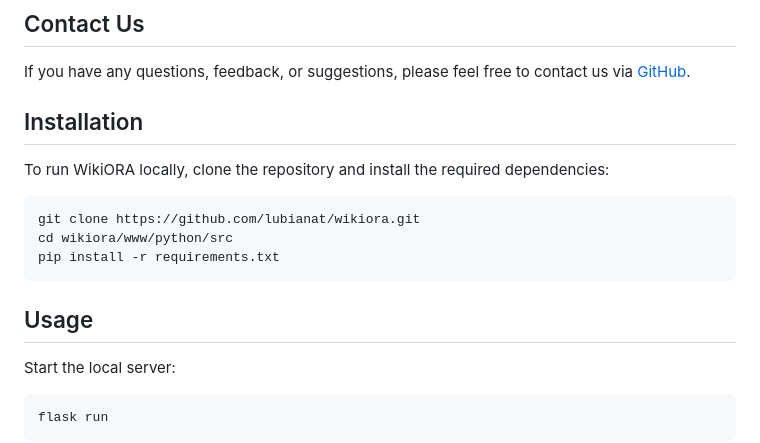
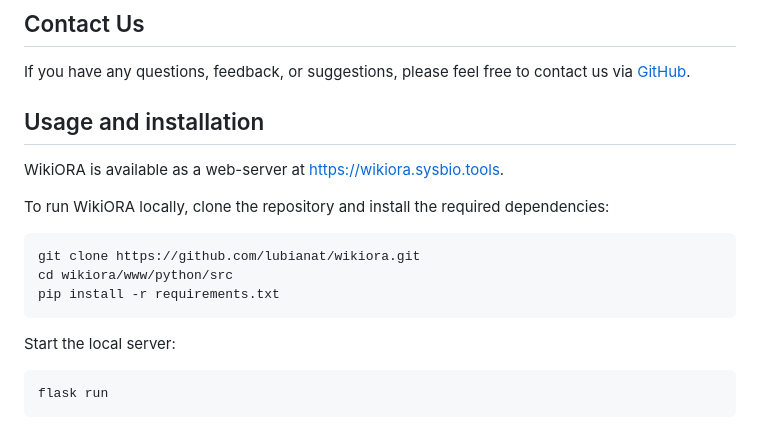
Before and after one commit to csbl-br/wikiora, a Markdown page: README.md, the part around the change. Drawn GitHub-style.

````diff
--- a/README.md
+++ b/README.md
@@ -47,7 +47,10 @@ WikiORA is developed in Brazil by a team of bioinformaticians passionate about o
 
 If you have any questions, feedback, or suggestions, please feel free to contact us via [GitHub](https://github.com/lubianat/wikiora/issues).
 
-## Installation
+
+## Usage and installation
+
+WikiORA is available as a web-server at https://wikiora.sysbio.tools.
 
 To run WikiORA locally, clone the repository and install the required dependencies:
 
@@ -56,8 +59,6 @@ git clone https://github.com/lubianat/wikiora.git
 cd wikiora/www/python/src
 pip install -r requirements.txt
 ```
-
-## Usage
 
 Start the local server:
 
````
